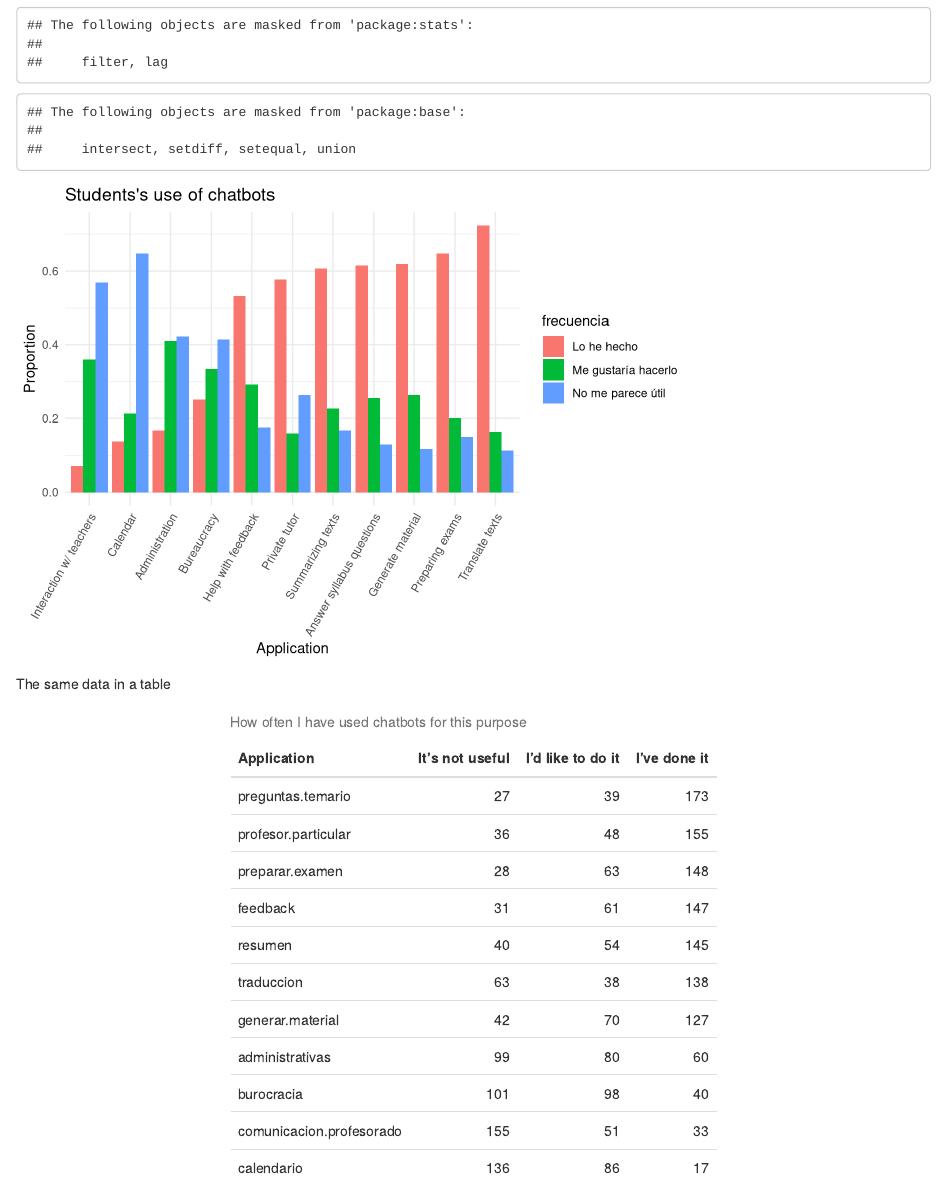
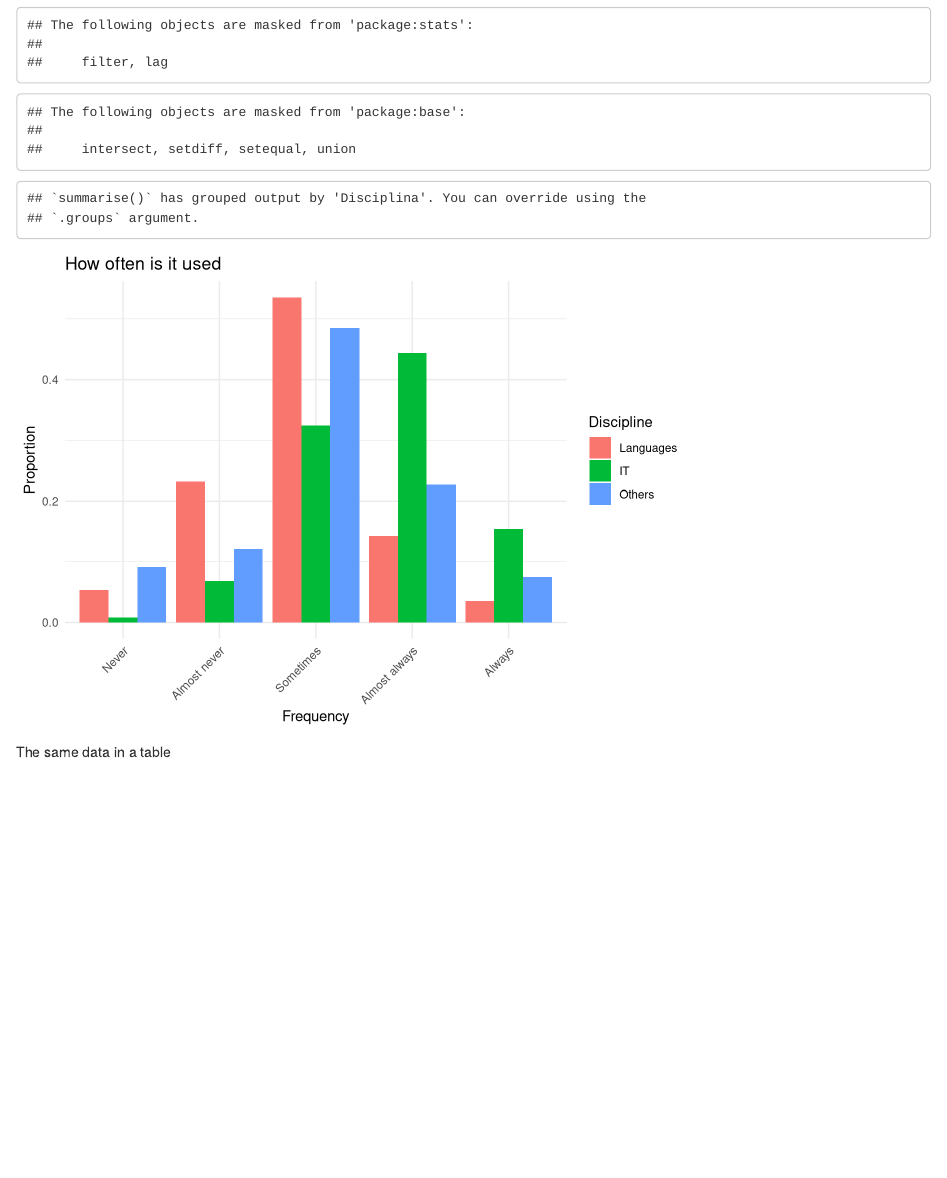
Before and after one commit to JJ/chatbots-pid, an R Markdown document (docs/frecuencias.Rmd): the page in a window 1100 px wide, from 190 px down. Rendered offline with R 4.5, knitr and Pandoc, with nearby package versions.

Commit message:
New file with uses

````diff
--- a/docs/frecuencias.Rmd
+++ b/docs/frecuencias.Rmd
@@ -10,60 +10,36 @@ library(ggplot2)
 library(dplyr)
 library(tidyr)
 
-frecuencias_data <- read.csv("../data/frecuencias-uso.csv", header = TRUE, na.strings="", sep = ";")
+frecuencias_data <- read.csv("../data/frecuencias.csv", header = TRUE, sep = ";")
 
-columnas <- strsplit("administrativas;burocracia;calendario;comunicacion-profesorado;feedback;generar-material;preguntas-temario;preparar-examen;profesor-particular;resumen;traduccion", ";")
-
-resultados_uso <- data.frame( uso=character(),
-                              frecuencia=character(),
-                              respuestas=numeric(),
-                              porcentaje = numeric() );
-
-for ( i in columnas[[1]] ) {
-  i <- gsub("-", ".", i)
-
-  porcentajes_data <-  frecuencias_data[i] %>% drop_na() %>% group_by(.data[[i]]) %>%
+porcentajes_data <-  frecuencias_data %>% group_by(Disciplina,Frecuencia) %>%
   summarise(Número = n()) %>%
   mutate(Proporción = Número / sum(Número))
+porcentajes_data$Disciplina <- factor(porcentajes_data$Disciplina,
+                                      levels = c("FFL",
+                                                 "TIC",
+                                                 "Otras")
+                                      )
+porcentajes_data$Discipline <- recode(porcentajes_data$Disciplina,
+                                        "FFL" = "Languages",
+                                        "TIC" = "IT",
+                                        "Otras" = "Others"
+                                        )
+porcentajes_data$Frecuencia <- factor(porcentajes_data$Frecuencia,
+                                      levels = c("Nunca", "Casi nunca", "A veces", "Casi siempre", "Siempre"))
+porcentajes_data$Frequency <- recode(porcentajes_data$Frecuencia,
+                                      "Nunca" = "Never",
+                                      "Casi nunca" = "Almost never",
+                                      "A veces" = "Sometimes",
+                                      "Casi siempre" = "Almost always",
+                                      "Siempre" = "Always"
+                                      )
+ggplot(porcentajes_data, aes(x=Frequency, fill=Discipline, y = Proporción)) +
+  geom_bar( stat="identity", position="dodge") +
+  labs(title="How often is it used", x="Frequency", y="Proportion") +
+  theme_minimal() +
+  theme(axis.text.x = element_text(angle = 45, hjust = 1))
 
-  porcentajes_data$Frecuencia <- factor(porcentajes_data[[i]],
-                                        levels = c("No me parece útil", "Me gustaría hacerlo", "Lo he hecho"))
-
-  for (j in levels(porcentajes_data$Frecuencia) ) {
-    resultados_uso <- rbind( resultados_uso,
-                             data.frame( uso = i,
-                                         frecuencia = j,
-                                         respuestas = sum( porcentajes_data$Número[porcentajes_data$Frecuencia == j] ),
-                                         porcentaje = sum( porcentajes_data$Proporción[porcentajes_data$Frecuencia == j] )
-                             )
-    )
-  }
-
-}
-
-
-resultados_uso$uso <- factor(resultados_uso$uso,
-                             levels = resultados_uso %>%
-                               filter(frecuencia == "Lo he hecho") %>%
-                               arrange(porcentaje) %>% pull(uso)
-                             )
-translated_labels <- c("Interaction w/ teachers",
-                               "Calendar",
-                               "Administration",
-                               "Bureaucracy",
-                               "Help with feedback",
-                               "Private tutor",
-                               "Summarizing texts",
-                       "Answer syllabus questions",
-                               "Generate material",
-                               "Preparing exams",
-                               "Translate texts")
-ggplot(resultados_uso, aes(x=uso, fill=frecuencia, y = porcentaje)) +
-  geom_bar( stat="identity", position="dodge") +
-  labs(title="Students's use of chatbots", x="Application", y="Proportion") +
-  scale_x_discrete( labels = translated_labels ) +
-  theme_minimal() +
-  theme(axis.text.x = element_text(angle = 60, hjust = 1))
 ```
 
 The same data in a table
@@ -71,12 +47,3 @@ The same data in a table
 ```{r tabla, echo=FALSE, echo=FALSE, message=FALSE, warning=FALSE}
 library(knitr)
 library(kableExtra)
-resultados_uso$porcentaje <- NULL
-resultados_uso %>%
-  pivot_wider(names_from = frecuencia, values_from = respuestas) %>%
-  arrange(desc(`Lo he hecho`)) %>%
-  kable( digits=2,
-         col.names = c("Application", "It's not useful", "I'd like to do it", "I've done it"),
-         caption = "How often I have used chatbots for this purpose",
-  ) %>%
-  kable_styling( full_width = FALSE )
````
Also changed, not shown: docs/frecuencias-uso-docentes.Rmd (added, +82 -0 lines), docs/frecuencias.Rmd (15 more changed lines).
